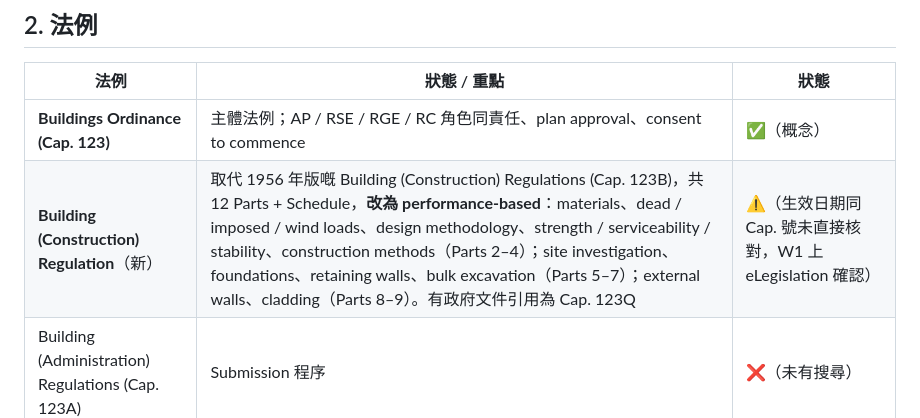
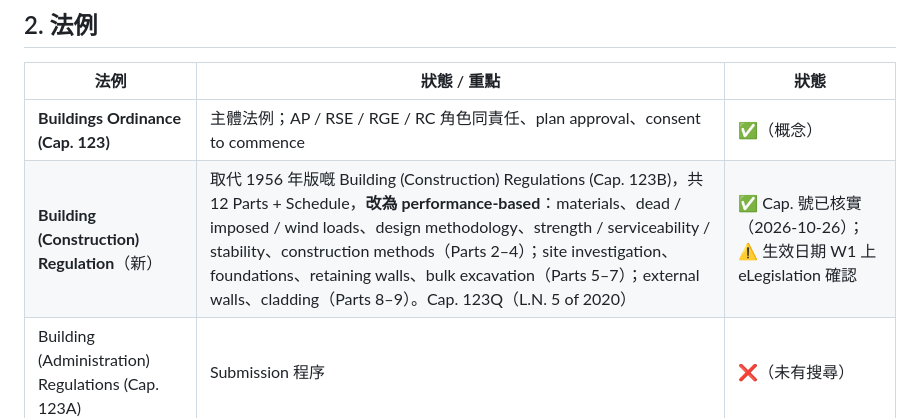
Before and after one commit to leochong804/gis-planner, a Markdown page: hkie-structural-prep/02-codes-and-references.md, the part around the change. Drawn GitHub-style.

```diff
--- a/hkie-structural-prep/02-codes-and-references.md
+++ b/hkie-structural-prep/02-codes-and-references.md
@@ -31,7 +31,7 @@
 | 法例 | 狀態 / 重點 | 狀態 |
 |---|---|---|
 | **Buildings Ordinance (Cap. 123)** | 主體法例；AP / RSE / RGE / RC 角色同責任、plan approval、consent to commence | ✅（概念） |
-| **Building (Construction) Regulation**（新） | 取代 1956 年版嘅 Building (Construction) Regulations (Cap. 123B)，共 12 Parts + Schedule，**改為 performance-based**：materials、dead / imposed / wind loads、design methodology、strength / serviceability / stability、construction methods（Parts 2–4）；site investigation、foundations、retaining walls、bulk excavation（Parts 5–7）；external walls、cladding（Parts 8–9）。有政府文件引用為 Cap. 123Q | ⚠️（生效日期同 Cap. 號未直接核對，W1 上 eLegislation 確認） |
+| **Building (Construction) Regulation**（新） | 取代 1956 年版嘅 Building (Construction) Regulations (Cap. 123B)，共 12 Parts + Schedule，**改為 performance-based**：materials、dead / imposed / wind loads、design methodology、strength / serviceability / stability、construction methods（Parts 2–4）；site investigation、foundations、retaining walls、bulk excavation（Parts 5–7）；external walls、cladding（Parts 8–9）。Cap. 123Q（L.N. 5 of 2020） | ✅ Cap. 號已核實（2026-10-26）；⚠️ 生效日期 W1 上 eLegislation 確認 |
 | Building (Administration) Regulations (Cap. 123A) | Submission 程序 | ❌（未有搜尋） |
 | Building (Planning) Regulations (Cap. 123F) | GFA、storey height 等（同 APP-5 transfer plate 豁免 GFA 有關） | ❌（未有搜尋） |
 
```
Also changed, not shown: hkie-structural-prep/07-statutory-and-other-reading-list.md (added, +147 -0 lines), hkie-structural-prep/README.md (+1 -0 lines).
